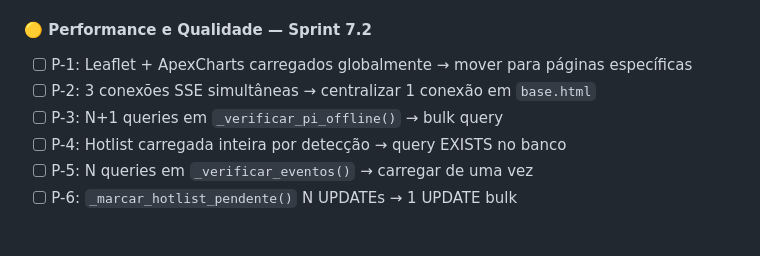
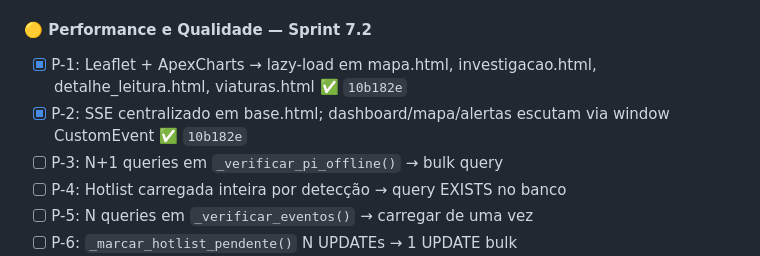
Before and after one commit to diegoborba2014/mvp_argos_oficial, a Markdown page: SPRINTS.md, the part around the change. GitHub-like rendering; blank space fills up the shorter version.

Commit message:
docs: Sprint 7.2 P-1/P-2 marcados como concluidos no SPRINTS.md
Co-Authored-By: Claude Sonnet 4.6 <noreply@anthropic.com>

```diff
--- a/SPRINTS.md
+++ b/SPRINTS.md
@@ -557,8 +557,8 @@ Sem isso, o Pi usa o código antigo e **não envia imagens** ao QG.
 - [x] S-18: `target="_blank"` sem `rel="noopener noreferrer"` → corrigido em alertas + detalhe ✅ `f70a8b4`
 
 #### 🟡 Performance e Qualidade — Sprint 7.2
-- [ ] P-1: Leaflet + ApexCharts carregados globalmente → mover para páginas específicas
-- [ ] P-2: 3 conexões SSE simultâneas → centralizar 1 conexão em `base.html`
+- [x] P-1: Leaflet + ApexCharts → lazy-load em mapa.html, investigacao.html, detalhe_leitura.html, viaturas.html ✅ `10b182e`
+- [x] P-2: SSE centralizado em base.html; dashboard/mapa/alertas escutam via window CustomEvent ✅ `10b182e`
 - [ ] P-3: N+1 queries em `_verificar_pi_offline()` → bulk query
 - [ ] P-4: Hotlist carregada inteira por detecção → query EXISTS no banco
 - [ ] P-5: N queries em `_verificar_eventos()` → carregar de uma vez
```
